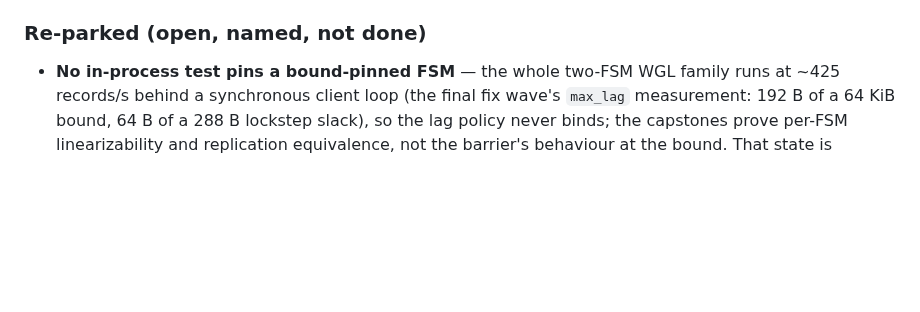
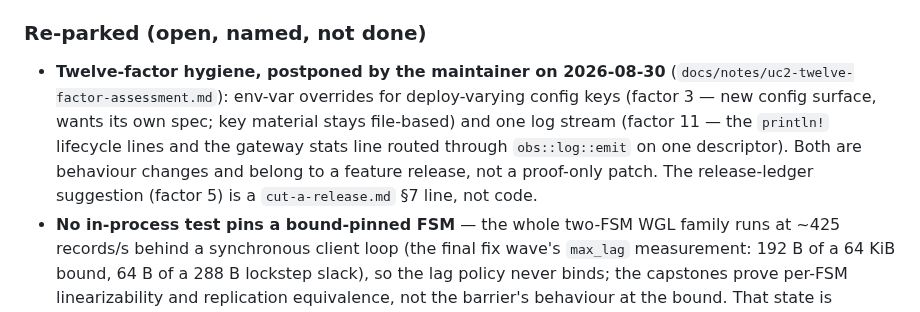
Before and after one commit to PeterKnego/ultima_cluster, a Markdown page: docs/releases.md, the part around the change. Drawn GitHub-style; blank space fills up the shorter version.

Commit message:
docs: postpone the twelve-factor follow-ups out of M14c2 (env overrides, one log stream; release ledger is process) — pointer in CLAUDE.md 'Next up' and the 2.8.1 re-parked list

```diff
--- a/docs/releases.md
+++ b/docs/releases.md
@@ -269,6 +269,14 @@ refutes the brief's premise:
 
 ### Re-parked (open, named, not done)
 
+- **Twelve-factor hygiene, postponed by the maintainer on 2026-08-30**
+  (`docs/notes/uc2-twelve-factor-assessment.md`): env-var overrides for
+  deploy-varying config keys (factor 3 — new config surface, wants its own
+  spec; key material stays file-based) and one log stream (factor 11 —
+  the `println!` lifecycle lines and the gateway stats line routed through
+  `obs::log::emit` on one descriptor). Both are behaviour changes and
+  belong to a feature release, not a proof-only patch. The release-ledger
+  suggestion (factor 5) is a `cut-a-release.md` §7 line, not code.
 - **No in-process test pins a bound-pinned FSM** — the whole two-FSM WGL
   family runs at ~425 records/s behind a synchronous client loop (the final
   fix wave's `max_lag` measurement: 192 B of a 64 KiB bound, 64 B of a 288 B
```
Also changed, not shown: CLAUDE.md (+5 -1 lines).
